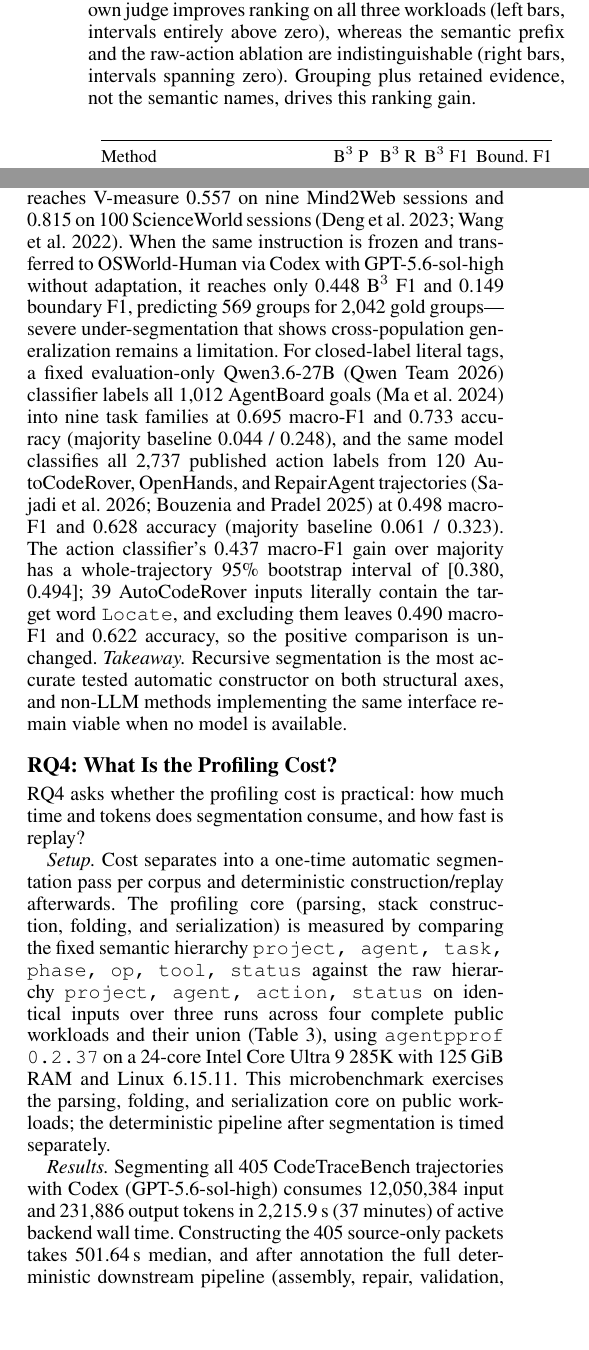
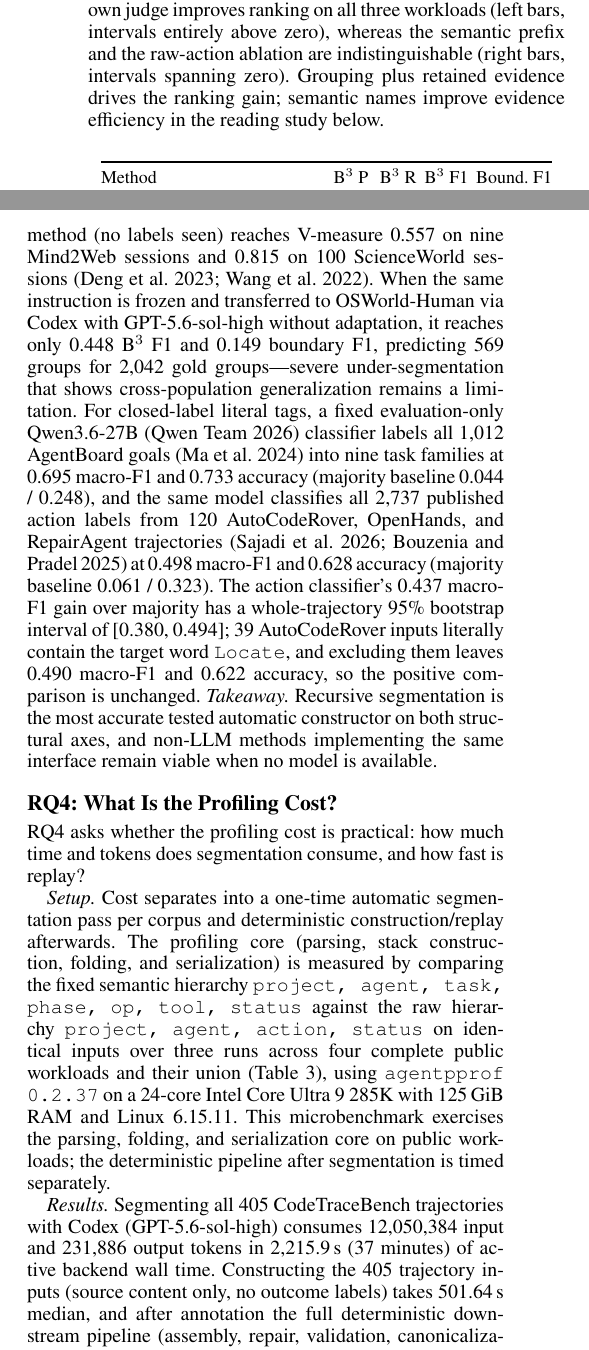
Before and after one commit to yunwei37/agentpprof-paper, a LaTeX paper (main.tex): two parts of the columns of page 9 of 12, joined at a grey line, cut so that both start at the same text, the shorter picture padded with empty space. Compiled offline with pdfLaTeX.

Commit message:
buibuuib

```diff
--- a/main.tex
+++ b/main.tex
@@ -843,7 +841,7 @@ Adding the profile to each benchmark's own judge improves
 ranking on all three workloads (left bars, intervals entirely above zero),
 whereas the semantic prefix and the raw-action ablation
 are indistinguishable (right bars, intervals spanning zero). Grouping plus
-retained evidence, not the semantic names, drives this ranking gain.}
+retained evidence drives the ranking gain; semantic names improve evidence efficiency in the reading study below.}
 \Description{A grouped bar chart of MAP differences on three workloads. The
 bars comparing the profile-refined ranking against the benchmark judge are
 positive on all three workloads with error bars above zero, while the bars
@@ -981,9 +977,8 @@ and threshold fitted on training sessions only---reaches 0.739 boundary F1 /
 0.816 B$^3$ F1, reference-calibrated recurrence reaches 0.734 / 0.801 using
 group annotations the label-free default avoids, the no-LLM recurrence
 segmenter reaches 0.680 / 0.786 (strongest control: 0.645 / 0.678), and a
-target-blind TF-IDF/K-Means method reaches V-measure 0.557 on nine Mind2Web
-sessions and 0.815 on 100 ScienceWorld sessions~\cite{mind2web,scienceworld}.
-% 该接口在不同方法家族间泛化：在 287 个 OSWorld-Human session 上，监督边界预测器达到 0.739 边界 F1 / 0.816 B$^3$ F1，无 LLM 的 recurrence segmenter 为 0.680 / 0.786（最强对照 0.645 / 0.678）；target-blind 的 TF-IDF/K-Means 方法在 9 个 Mind2Web session 上 V-measure 为 0.557，在 100 个 ScienceWorld session 上为 0.815。
+an unsupervised TF-IDF/K-Means method (no labels seen) reaches V-measure 0.557 on nine Mind2Web sessions and 0.815 on 100 ScienceWorld sessions~\cite{mind2web,scienceworld}.
+% 该接口在不同方法家族间泛化：在 287 个 OSWorld-Human session 上，监督边界预测器达到 0.739 边界 F1 / 0.816 B$^3$ F1，无 LLM 的 recurrence segmenter 为 0.680 / 0.786（最强对照 0.645 / 0.678）；无监督的 TF-IDF/K-Means 方法（不接触标签）在 9 个 Mind2Web session 上 V-measure 为 0.557，在 100 个 ScienceWorld session 上为 0.815。
 When the same instruction is frozen and transferred to OSWorld-Human via Codex with GPT-5.6-sol-high without adaptation, it reaches only 0.448 B$^3$ F1 and 0.149 boundary F1, predicting 569 groups for 2{,}042 gold groups---severe under-segmentation that shows cross-population generalization remains a limitation.
 % 当同一 instruction 冻结后通过 Codex + GPT-5.6-sol 不经调整迁移到 OSWorld-Human 时，只达到 0.448 B$^3$ F1 与 0.149 边界 F1，对 2,042 个 gold group 预测 569 个——严重欠切分，表明跨 population 泛化仍是局限。
 For closed-label literal tags, a fixed evaluation-only
@@ -1043,8 +1038,8 @@ harness, distinct from RQ2's 7{,}229-operation mixed-outcome population.}
 \end{table}
 \emph{Results.} Segmenting all 405 CodeTraceBench trajectories with Codex (GPT-5.6-sol-high) consumes 12{,}050{,}384 input and 231{,}886 output tokens in 2{,}215.9\,s (37 minutes) of active backend wall time.
 % 结果。用 Codex（GPT-5.6-sol-high）切分全部 405 条 CodeTraceBench 轨迹消耗 12,050,384 输入与 231,886 输出 token，active backend wall time 为 2,215.9 秒（37 分钟）。
-Constructing the 405 source-only packets takes 501.64\,s median, and after annotation the full deterministic downstream pipeline (assembly, repair, validation, canonicalization, profile construction and readback, scoring) completes in 11.516\,s.
-% 构造 405 个 source-only packet 的中位时间为 501.64 秒；标注完成后，完整的确定性下游管线（组装、修复、校验、规范化、profile 构建与读回、打分）在 11.516 秒内完成。
+Constructing the 405 trajectory inputs (source content only, no outcome labels) takes 501.64\,s median, and after annotation the full deterministic downstream pipeline (assembly, repair, validation, canonicalization, profile construction and readback, scoring) completes in 11.516\,s.
+% 构造 405 条轨迹输入（仅源内容，不含 outcome 标签）的中位时间为 501.64 秒；标注完成后，完整的确定性下游管线（组装、修复、校验、规范化、profile 构建与读回、打分）在 11.516 秒内完成。
 A full end-to-end segmentation pass on 440 sessions (with no outcome labels visible to the segmenter) completes all 12 batches in 3{,}521.6\,s wall-clock time (58.7 minutes; summed worker time 6{,}661.7\,s) on two parallel workers, consuming 12{,}039{,}417 actual input tokens (10{,}929{,}408 reported cached, 90.8\%) and 312{,}433 output tokens---27{,}362 input and 710 output tokens per session---while one fresh pass over the three-session Git population takes 466.9\,s and 832{,}544 actual input tokens.
 % 对 440 个 session 的完整端到端切分（切分器看不到 outcome 标签）在双并行 worker 上以 3,521.6 秒 wall-clock 时间（58.7 分钟；worker 时间合计 6,661.7 秒）完成全部 12 个 batch，消耗 12,039,417 个实际输入 token（其中报告缓存 10,929,408 个，占 90.8\%）与 312,433 个输出 token——每 session 27,362 输入与 710 输出 token；对三 session 的 Git population，一次全新完整 pass 需 466.9 秒与 832,544 个实际输入 token。
 With marks fixed, construction scales linearly across the five input sizes (Table~\ref{tab:rq4-cost}), adding only 5.25\,MiB (1.14\%) peak RSS over raw-action grouping at the union scale.
```
Also changed, not shown: main.tex (16 more changed lines).
